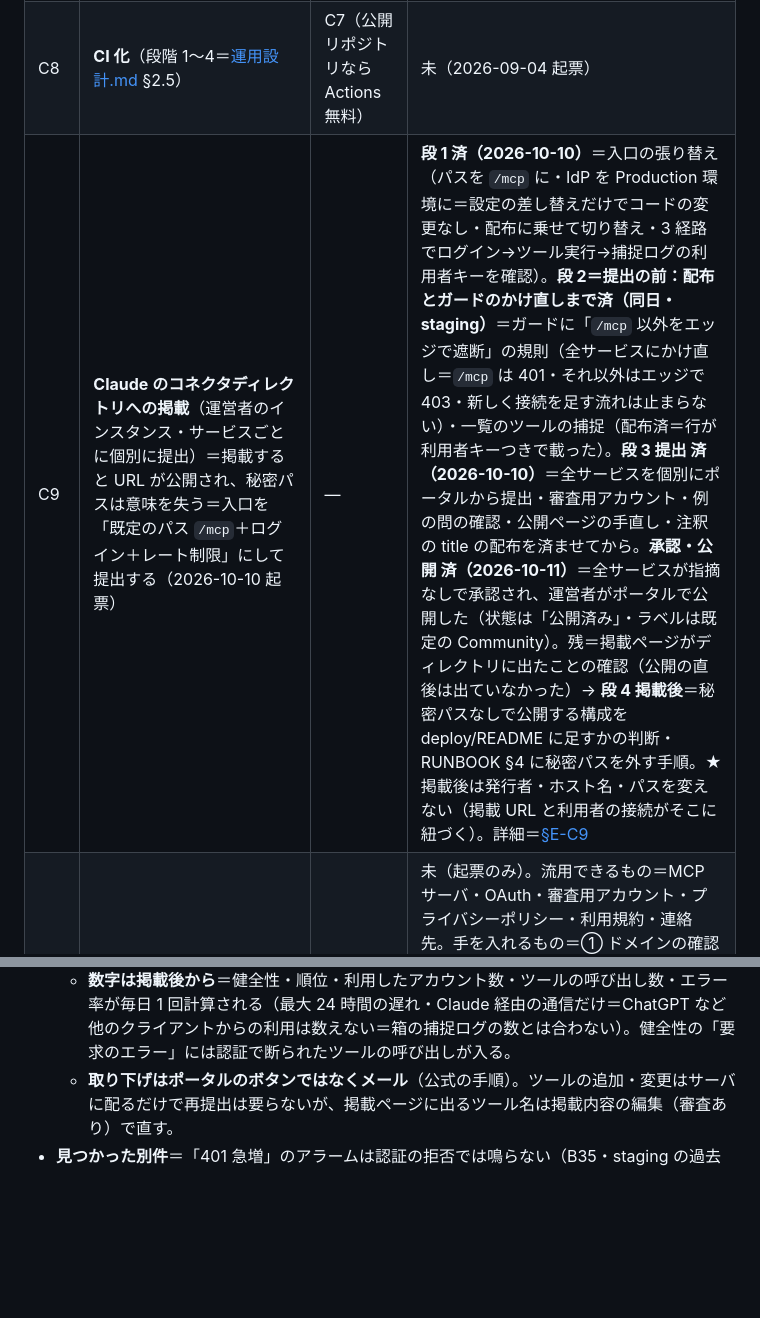
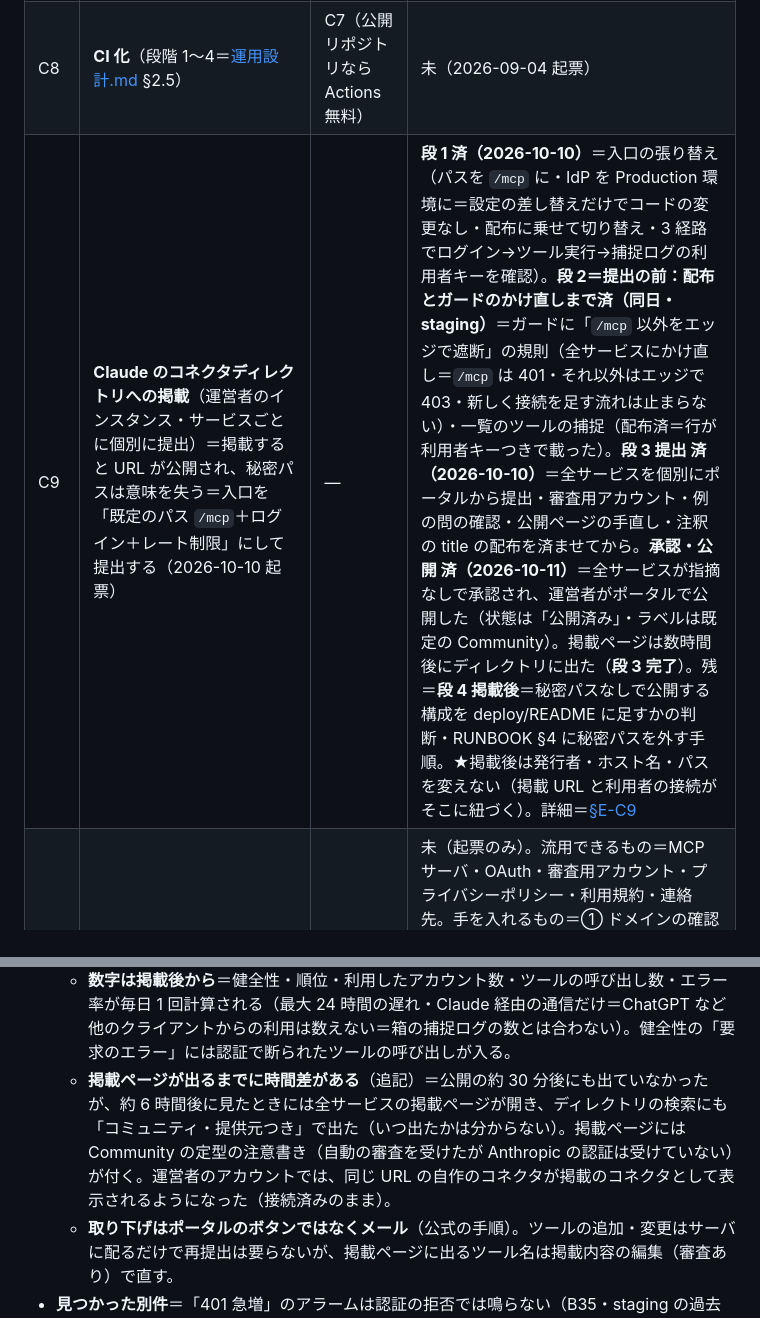
Before and after one commit to KenichiOkamuraJp/polyarchy, a Markdown page: docs/残タスク.md, 2 parts joined by grey strips. Drawn GitHub-style; blank space fills up the shorter version.

Commit message:
C9 段 3 を完了に：全サービスの掲載ページがディレクトリに出た（公開の約 30 分後には出ておらず、約 6 時間後には出ていた＝時間差がある）・残＝段 4（秘密パスなしで公開する構成を deploy/README に足すかの判断・RUNBOOK §4）・§E-C9 に掲載後の見え方を追記（Community の定型の注意書き・運営者のアカウントでは同じ URL の自作のコネクタが掲載のコネクタとして表示される）
Co-Authored-By: Claude Opus 5.5 <noreply@anthropic.com>

```diff
--- a/docs/残タスク.md
+++ b/docs/残タスク.md
@@ -72,7 +72,7 @@
 | C6 | **極小スペック用の配布変種**（bootstrap＋systemd のみ・Terraform 不要・S3 は成果物置き場として残す）＋ **recommendations の実測**（ruri CPU 推論＋Qdrant のメモリ・応答時間） | — | 未（2026-09-04 起票）。**2026-09-18 具体化**＝AWS 固有部の置き換え対応と進め方を決めた（詳細＝[§E-C6](#e-c6)）。最初の題材は依存の無い `edinet/`、その後 recommendations／stats を載せて実測。**2026-09-20 変更**＝`edinet/`（同日 `companies/` へ改名）は先に AWS の既存の型で作る（B25）ため題材から外す＝C6 の最初の題材は着手時に決める（候補＝stats 単体：`lock-stats.txt`・モデル不要） |
 | C7 | **オープンソース公開**＝公開用リポジトリの作成（LICENSE・NOTICE。相手方情報／個人情報と実利用ログ／秘密の 3 種を含めない） | — | **済＝本リポジトリ**（2026-09-17 に開発ツリーから切り出し、公開前の点検と修正を経て 2026-09-19 時点のスナップショットを初回コミットとした。初期開発の履歴は含めていない＝本文中の過去のコミット番号は本リポジトリには存在しない） |
 | C8 | **CI 化**（段階 1〜4＝[運用設計.md](運用設計.md) §2.5） | C7（公開リポジトリなら Actions 無料） | 未（2026-09-04 起票） |
-| C9 | **Claude のコネクタディレクトリへの掲載**（運営者のインスタンス・サービスごとに個別に提出）＝掲載すると URL が公開され、秘密パスは意味を失う＝入口を「既定のパス `/mcp`＋ログイン＋レート制限」にして提出する（2026-10-10 起票） | — | **段 1 済（2026-10-10）**＝入口の張り替え（パスを `/mcp` に・IdP を Production 環境に＝設定の差し替えだけでコードの変更なし・配布に乗せて切り替え・3 経路でログイン→ツール実行→捕捉ログの利用者キーを確認）。**段 2＝提出の前：配布とガードのかけ直しまで済（同日・staging）**＝ガードに「`/mcp` 以外をエッジで遮断」の規則（全サービスにかけ直し＝`/mcp` は 401・それ以外はエッジで 403・新しく接続を足す流れは止まらない）・一覧のツールの捕捉（配布済＝行が利用者キーつきで載った）。**段 3 提出 済（2026-10-10）**＝全サービスを個別にポータルから提出・審査用アカウント・例の問の確認・公開ページの手直し・注釈の title の配布を済ませてから。**承認・公開 済（2026-10-11）**＝全サービスが指摘なしで承認され、運営者がポータルで公開した（状態は「公開済み」・ラベルは既定の Community）。残＝掲載ページがディレクトリに出たことの確認（公開の直後は出ていなかった）→ **段 4 掲載後**＝秘密パスなしで公開する構成を deploy/README に足すかの判断・RUNBOOK §4 に秘密パスを外す手順。★掲載後は発行者・ホスト名・パスを変えない（掲載 URL と利用者の接続がそこに紐づく）。詳細＝[§E-C9](#e-c9) |
+| C9 | **Claude のコネクタディレクトリへの掲載**（運営者のインスタンス・サービスごとに個別に提出）＝掲載すると URL が公開され、秘密パスは意味を失う＝入口を「既定のパス `/mcp`＋ログイン＋レート制限」にして提出する（2026-10-10 起票） | — | **段 1 済（2026-10-10）**＝入口の張り替え（パスを `/mcp` に・IdP を Production 環境に＝設定の差し替えだけでコードの変更なし・配布に乗せて切り替え・3 経路でログイン→ツール実行→捕捉ログの利用者キーを確認）。**段 2＝提出の前：配布とガードのかけ直しまで済（同日・staging）**＝ガードに「`/mcp` 以外をエッジで遮断」の規則（全サービスにかけ直し＝`/mcp` は 401・それ以外はエッジで 403・新しく接続を足す流れは止まらない）・一覧のツールの捕捉（配布済＝行が利用者キーつきで載った）。**段 3 提出 済（2026-10-10）**＝全サービスを個別にポータルから提出・審査用アカウント・例の問の確認・公開ページの手直し・注釈の title の配布を済ませてから。**承認・公開 済（2026-10-11）**＝全サービスが指摘なしで承認され、運営者がポータルで公開した（状態は「公開済み」・ラベルは既定の Community）。掲載ページは数時間後にディレクトリに出た（**段 3 完了**）。残＝**段 4 掲載後**＝秘密パスなしで公開する構成を deploy/README に足すかの判断・RUNBOOK §4 に秘密パスを外す手順。★掲載後は発行者・ホスト名・パスを変えない（掲載 URL と利用者の接続がそこに紐づく）。詳細＝[§E-C9](#e-c9) |
 | C10 | **OpenAI のプラグインのディレクトリへの掲載**（運営者のインスタンス・2026-10-10 起票）＝ChatGPT にも、MCP サーバを審査して載せる制度がある（MCP サーバを含むプラグインを開発者向けの画面から提出・承認の後に ChatGPT と Codex のディレクトリで見つけられる。「公認」ではない＝OpenAI が作った・推奨していると示唆しない） | C9 の審査の結果（指摘されそうな箇所が共通・審査中はツールの定義を動かさない） | 未（起票のみ）。流用できるもの＝MCP サーバ・OAuth・審査用アカウント・プライバシーポリシー・利用規約・連絡先。手を入れるもの＝① ドメインの確認（確認用の文字列を `/.well-known/` の下で返す口）② 注釈の 3 つ（読み取り専用・破壊的・外部への作用）を全ツールで明示＝審議会DB は「破壊的でない」が未指定 ③ サーバ説明の「Web 検索より先に…」（モデルに自分を優先させる記述は明示で禁止）④ 説明文で料金・購読に触れない ⑤ 正例 5・負例 3 のテストと審査者向けの動画・提出者の本人確認。★有償化の設計に関わる制約＝ChatGPT の中でデジタルのサービスを売ること・上位プランへの誘導は不可（情報のページへのリンクまで）。未確認＝画面の部品を持たない検索・参照だけのサーバが受け付けられるか・提供地域・いまの自作のコネクタ（Business）との関係。根拠は 2026-10-10 に読んだ公式の提出手順と指針（要約の形で読んだ＝着手のときに原文を読み直す・制度は変わりやすい） |
 | C11 | **全サービスを束ねるプラグインを Claude のディレクトリに掲載**（運営者のインスタンス・2026-10-11 起票）＝プラグイン 1 本が、C9 で掲載したコネクタのサーバを参照する（入口を 1 本にまとめるサーバは作らない＝C9 の決定のまま）。束ねる価値はサーバを並べることではなく**スキル**＝サービスの使い分け（決まった内容は政策主張DB・決まるまでの議論は審議会DB など）と「found=false・results 空は答えであって Web で埋めない」を利用側に教える | C9 の掲載ページが出て、利用が数日たまってから（スキルの中身を実際の使われ方から決める） | 未（起票のみ）。形＝GitHub のリポジトリのフォルダ（`plugin.json`・サーバの参照・スキル・README・ライセンス）をポータルから「Plugin bundle」として提出。サーバの URL はコネクタと同じにする（両方を入れた利用者にツールが 1 組だけ見える）・同じ提出者のコネクタとプラグインは掲載を対にできる。コネクタとの違い＝① 版ごとに自動の検証とセキュリティの検査・新規の掲載は人が見てから載る・公開は既定で審査者 ② リポジトリは掲載の時点で公開が要る（大きなリポジトリの 1 フォルダでもよい＝読まれるのはそのフォルダだけ）③ 追跡するブランチに入れるたびに検査されて配られる（再提出なし）④ ログインは束ねても 1 回にならない＝サーバごとにつなぐ。決めること＝**置き場**（案＝ソフトウェア本体とは別の小さな公開リポジトリ。プラグインは URL を固定で持つ＝運営者のインスタンスのもので、導入団体が複製する本体に入れると写しに運営者の URL が残る）・スキルの本数と中身・サーバ説明の「Web 検索より先に…」をスキルへ移すか（C10 の ③ と同じ箇所）。スキルの振る舞いは人手の確認問で確かめる（LLM の答えはゲートに入れない）。根拠は 2026-10-11 に読んだ公式の提出手順（着手のときに原文を読み直す・制度は変わりやすい） |
 
@@ -121,6 +121,7 @@
   - **公開の前に掲載内容を編集すると、下書きに戻って再審査になる**（承認の画面に明記）。公開の後の編集は、審査を通ってから置き換わる（それまでは掲載中の内容のまま）。
   - **掲載ページの URL は `claude.ai/directory/<スラッグ>`**（ポータルの「掲載を表示」の先）。公開の直後は「このコネクタは存在しないか、利用できなくなっています」と出て、ディレクトリの検索にも自作のコネクタしか出なかった＝反映の遅れか別の原因かは未確認（残）。
   - **数字は掲載後から**＝健全性・順位・利用したアカウント数・ツールの呼び出し数・エラー率が毎日 1 回計算される（最大 24 時間の遅れ・Claude 経由の通信だけ＝ChatGPT など他のクライアントからの利用は数えない＝箱の捕捉ログの数とは合わない）。健全性の「要求のエラー」には認証で断られたツールの呼び出しが入る。
+  - **掲載ページが出るまでに時間差がある**（追記）＝公開の約 30 分後にも出ていなかったが、約 6 時間後に見たときには全サービスの掲載ページが開き、ディレクトリの検索にも「コミュニティ・提供元つき」で出た（いつ出たかは分からない）。掲載ページには Community の定型の注意書き（自動の審査を受けたが Anthropic の認証は受けていない）が付く。運営者のアカウントでは、同じ URL の自作のコネクタが掲載のコネクタとして表示されるようになった（接続済みのまま）。
   - **取り下げはポータルのボタンではなくメール**（公式の手順）。ツールの追加・変更はサーバに配るだけで再提出は要らないが、掲載ページに出るツール名は掲載内容の編集（審査あり）で直す。
 - **見つかった別件**＝「401 急増」のアラームは認証の拒否では鳴らない（B35・staging の過去 30 日の実績で裏づけ）。
 - **掲載後に決めること**＝秘密パスなしで公開する構成を deploy/README に 1 節足すか（導入団体向けの手順書は秘密パスありのまま）・RUNBOOK §4 に秘密パスを外す手順。
```
